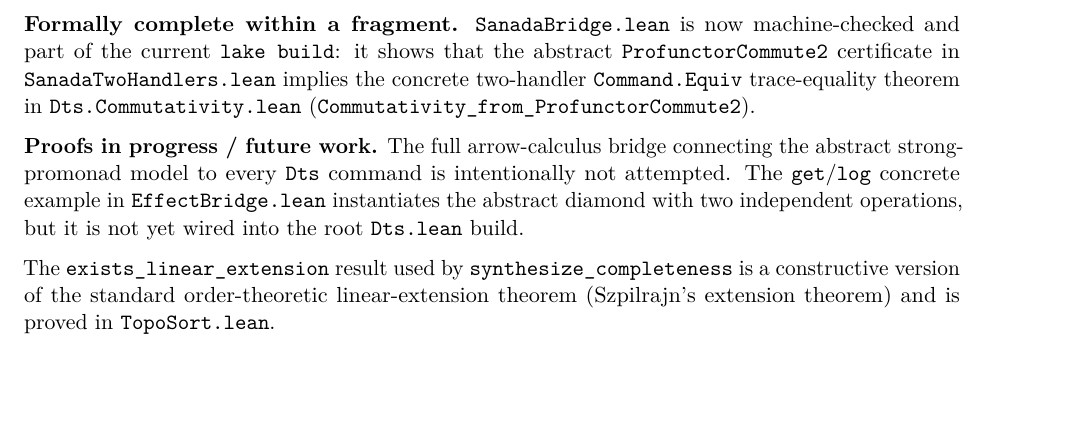
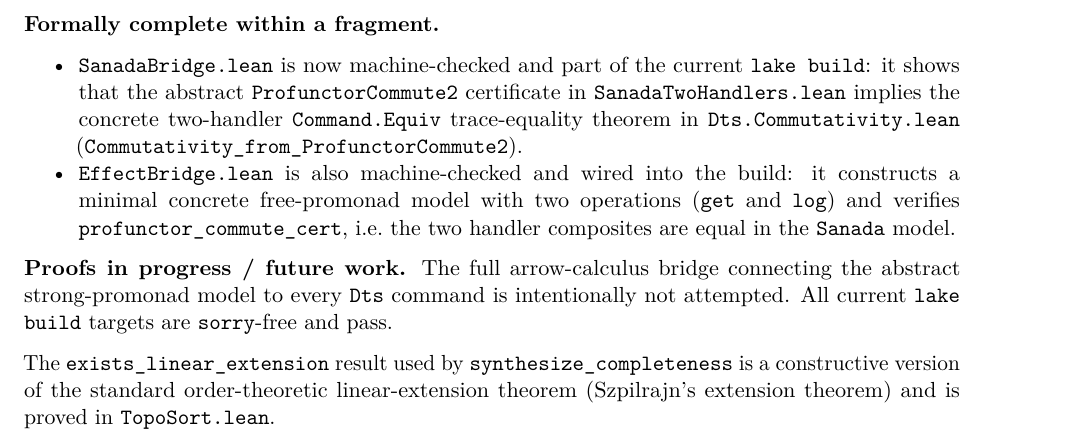
Before and after one commit to handl-lang/research-dts, a LaTeX document (paper/main.tex): part of page 12 of 21, cut so that both start at the same text, the shorter picture padded with empty space. Compiled offline with pdfLaTeX.

Commit message:
Wire EffectBridge.lean into the build and reconcile the paper.
- `EffectBridge.lean` now builds and is imported by the root `Dts.lean`.
- The concrete `get`/`log` free-promonad model and `profunctor_commute_cert` are now machine-checked.
- Add the previously untracked `Sanada.lean` core model file.
- Update `PAPER.md` (and regenerate `main.tex`) to record that all current `lake build` targets are `sorry`-free and pass.

Generated with [Devin](https://devin.ai)

Co-Authored-By: Devin <158243242+devin-ai-integration[bot]@users.noreply.github.com>

```diff
--- a/paper/main.tex
+++ b/paper/main.tex
@@ -1112,20 +1112,30 @@ the current \texttt{lake\ build}:
   diamond theorems.
 \end{itemize}
 
-\textbf{Formally complete within a fragment.} \texttt{SanadaBridge.lean}
-is now machine-checked and part of the current \texttt{lake\ build}: it
-shows that the abstract \texttt{ProfunctorCommute2} certificate in
-\texttt{SanadaTwoHandlers.lean} implies the concrete two-handler
-\texttt{Command.Equiv} trace-equality theorem in
-\texttt{Dts.Commutativity.lean}
-(\texttt{Commutativity\_from\_ProfunctorCommute2}).
+\textbf{Formally complete within a fragment.}
+
+\begin{itemize}
+\tightlist
+\item
+  \texttt{SanadaBridge.lean} is now machine-checked and part of the
+  current \texttt{lake\ build}: it shows that the abstract
+  \texttt{ProfunctorCommute2} certificate in
+  \texttt{SanadaTwoHandlers.lean} implies the concrete two-handler
+  \texttt{Command.Equiv} trace-equality theorem in
+  \texttt{Dts.Commutativity.lean}
+  (\texttt{Commutativity\_from\_ProfunctorCommute2}).
+\item
+  \texttt{EffectBridge.lean} is also machine-checked and wired into the
+  build: it constructs a minimal concrete free-promonad model with two
+  operations (\texttt{get} and \texttt{log}) and verifies
+  \texttt{profunctor\_commute\_cert}, i.e.~the two handler composites
+  are equal in the \texttt{Sanada} model.
+\end{itemize}
 
 \textbf{Proofs in progress / future work.} The full arrow-calculus
 bridge connecting the abstract strong-promonad model to every
-\texttt{Dts} command is intentionally not attempted. The
-\texttt{get}/\texttt{log} concrete example in \texttt{EffectBridge.lean}
-instantiates the abstract diamond with two independent operations, but
-it is not yet wired into the root \texttt{Dts.lean} build.
+\texttt{Dts} command is intentionally not attempted. All current
+\texttt{lake\ build} targets are \texttt{sorry}-free and pass.
 
 The \texttt{exists\_linear\_extension} result used by
 \texttt{synthesize\_completeness} is a constructive version of the
```
Also changed, not shown: paper/PAPER.md (+5 -2 lines), 3 other files.
